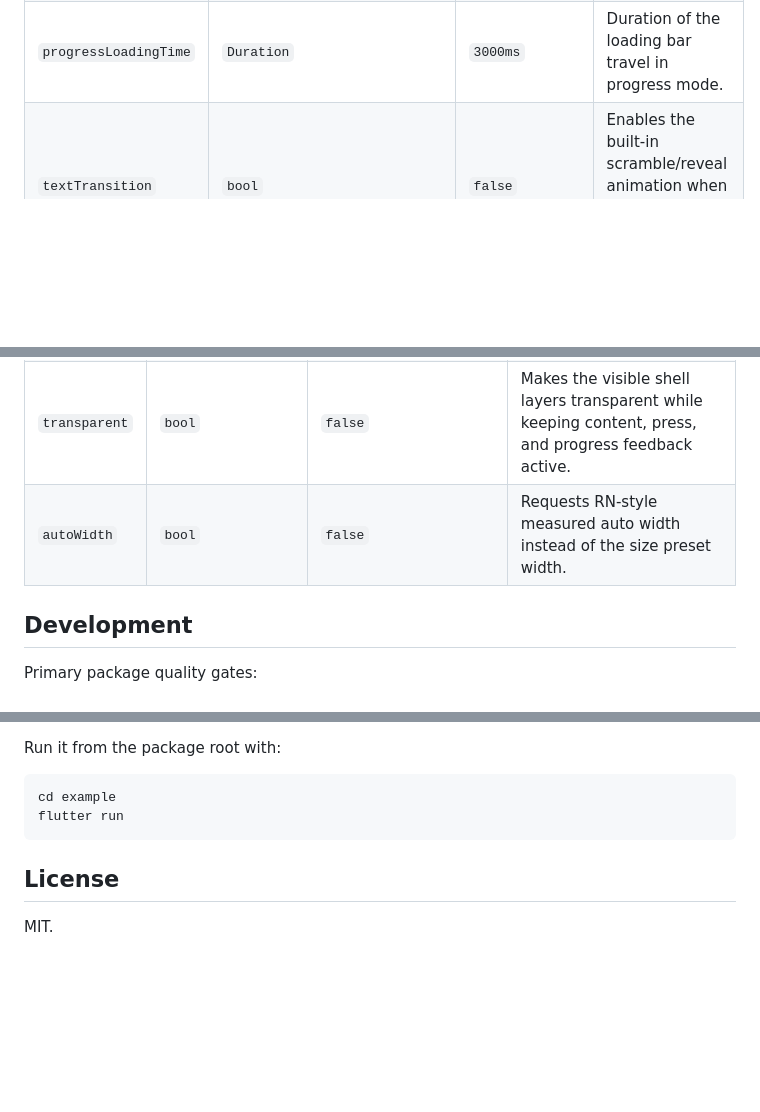
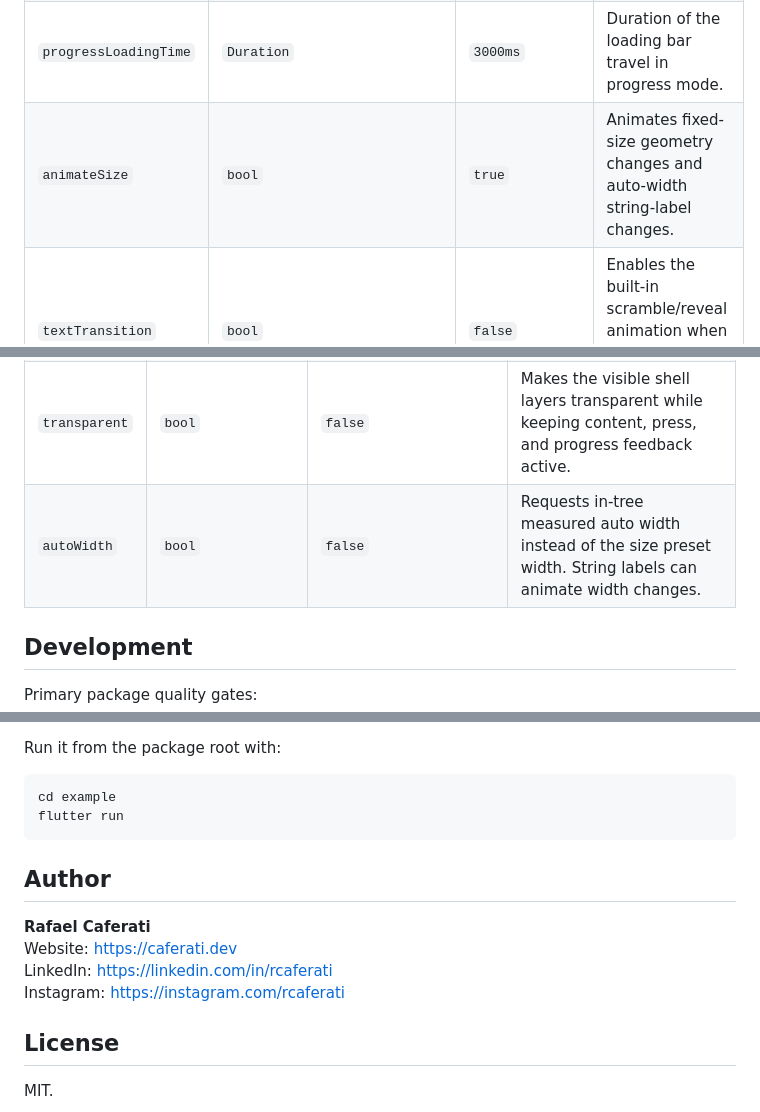
Before and after one commit to rcaferati/flutter_awesome_button, a Markdown page: README.md, 3 parts joined by grey strips. Rendered like a GitHub page; blank space fills up the shorter version.

````diff
--- a/README.md
+++ b/README.md
@@ -300,6 +356,7 @@ The public prop surface is typed through `AwesomeButton` and `ThemedButton`.
 | `progress` | `bool` | `false` | Enables the progress-button flow. `onPress` receives a `next` callback in this mode. |
 | `showProgressBar` | `bool` | `true` | Renders the loading bar during progress. When `false`, progress keeps the spinner and lifecycle but hides the bar. |
 | `progressLoadingTime` | `Duration` | `3000ms` | Duration of the loading bar travel in progress mode. |
+| `animateSize` | `bool` | `true` | Animates fixed-size geometry changes and auto-width string-label changes. |
 | `textTransition` | `bool` | `false` | Enables the built-in scramble/reveal animation when a plain string label changes after mount. |
 | `animatedPlaceholder` | `bool` | `true` | Enables the shimmer loop when the button has no `child`. |
 | `onPressIn` | `VoidCallback?` | `null` | Observer callback fired when press-in begins. |
@@ -320,7 +377,7 @@ The public prop surface is typed through `AwesomeButton` and `ThemedButton`.
 | `size` | `ButtonSize` | `ButtonSize.medium` | Built-in theme size preset: `icon`, `small`, `medium`, or `large`. |
 | `flat` | `bool` | `false` | Requests the `flat` theme variant when available. |
 | `transparent` | `bool` | `false` | Makes the visible shell layers transparent while keeping content, press, and progress feedback active. |
-| `autoWidth` | `bool` | `false` | Requests RN-style measured auto width instead of the size preset width. |
+| `autoWidth` | `bool` | `false` | Requests in-tree measured auto width instead of the size preset width. String labels can animate width changes. |
 
 ## Development
 
@@ -354,6 +411,13 @@ cd example
 flutter run
 ```
 
+## Author
+
+**Rafael Caferati**
+Website: https://caferati.dev
+LinkedIn: https://linkedin.com/in/rcaferati
+Instagram: https://instagram.com/rcaferati
+
 ## License
 
 MIT.
````
Also changed, not shown: other parts of README.md (+56 -0 lines).
